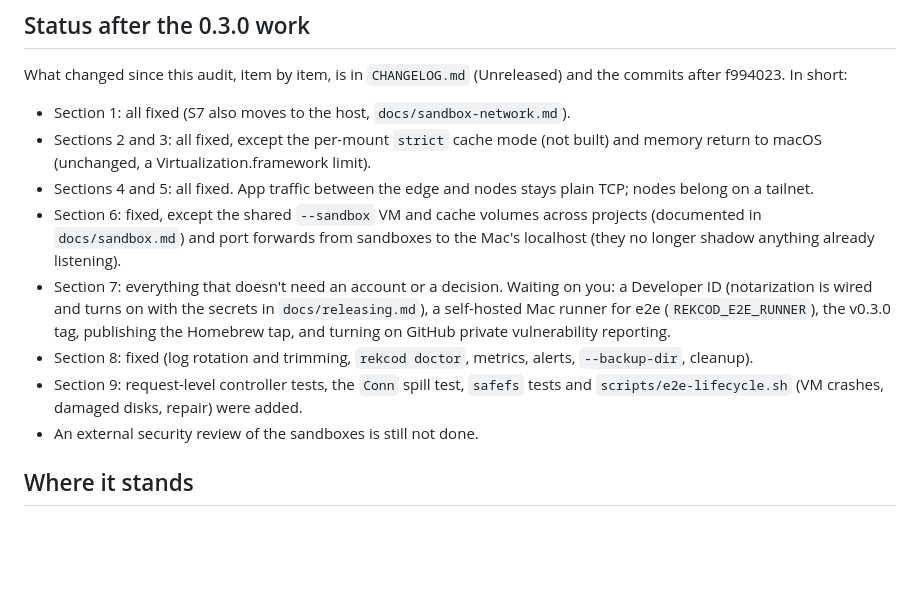
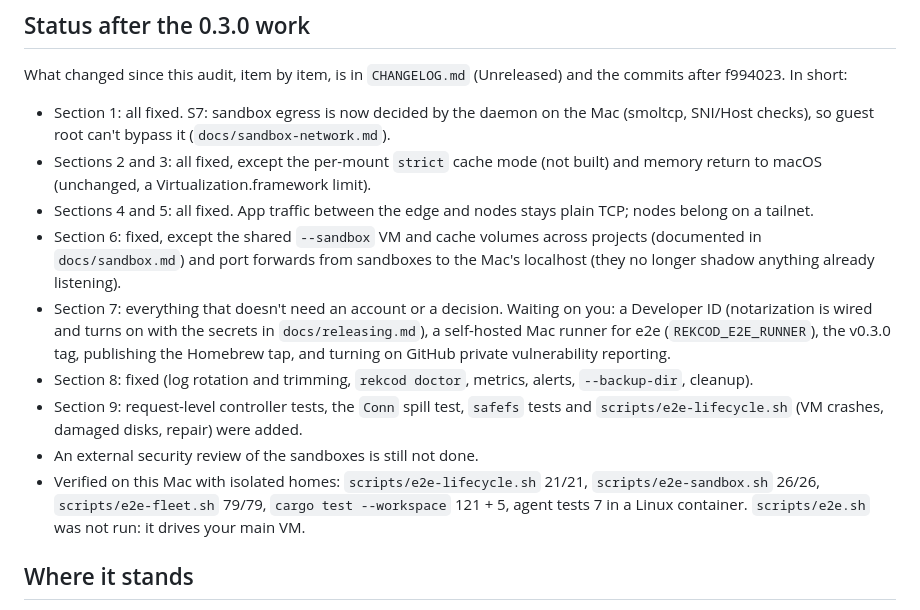
Before and after one commit to TimMikeladze/rekcod, a Markdown page: docs/production-readiness.md, the part around the change. Drawn GitHub-style; blank space fills up the shorter version.

Commit message:
docs: audit status after the merged e2e runs
Co-Authored-By: Claude Opus 5.5 <noreply@anthropic.com>

```diff
--- a/docs/production-readiness.md
+++ b/docs/production-readiness.md
@@ -17,7 +17,7 @@ typecheck and lint clean, `npm audit --omit=dev` reports 7 high (all via `shadcn
 What changed since this audit, item by item, is in `CHANGELOG.md` (Unreleased) and the
 commits after f994023. In short:
 
-- Section 1: all fixed (S7 also moves to the host, `docs/sandbox-network.md`).
+- Section 1: all fixed. S7: sandbox egress is now decided by the daemon on the Mac (smoltcp, SNI/Host checks), so guest root can't bypass it (`docs/sandbox-network.md`).
 - Sections 2 and 3: all fixed, except the per-mount `strict` cache mode (not built) and
   memory return to macOS (unchanged, a Virtualization.framework limit).
 - Sections 4 and 5: all fixed. App traffic between the edge and nodes stays plain TCP;
@@ -34,6 +34,7 @@ commits after f994023. In short:
 - Section 9: request-level controller tests, the `Conn` spill test, `safefs` tests and
   `scripts/e2e-lifecycle.sh` (VM crashes, damaged disks, repair) were added.
 - An external security review of the sandboxes is still not done.
+- Verified on this Mac with isolated homes: `scripts/e2e-lifecycle.sh` 21/21, `scripts/e2e-sandbox.sh` 26/26, `scripts/e2e-fleet.sh` 79/79, `cargo test --workspace` 121 + 5, agent tests 7 in a Linux container. `scripts/e2e.sh` was not run: it drives your main VM.
 
 ## Where it stands
 
```
